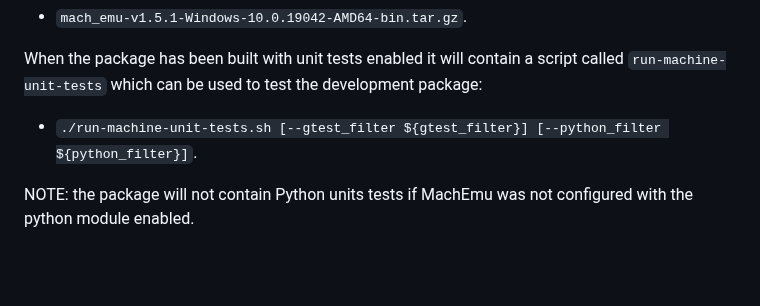
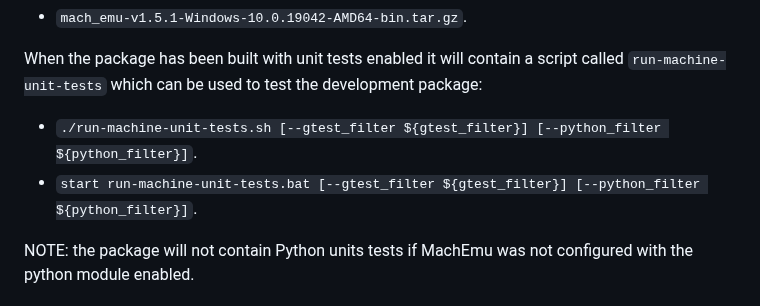
Before and after one commit to nbeddows/meen, a Markdown page: README.md, the part around the change. Rendered like a GitHub page; blank space fills up the shorter version.

Commit message:
chore: change log and minor readme updates

```diff
--- a/README.md
+++ b/README.md
@@ -162,6 +162,7 @@ The package will be located in `build/Release/Sdk/` with a name similar to the f
 
 When the package has been built with unit tests enabled it will contain a script called `run-machine-unit-tests` which can be used to test the development package:
 - `./run-machine-unit-tests.sh [--gtest_filter ${gtest_filter}] [--python_filter ${python_filter}]`.
+- `start run-machine-unit-tests.bat [--gtest_filter ${gtest_filter}] [--python_filter ${python_filter}]`.
 
 NOTE: the package will not contain Python units tests if MachEmu was not configured with the python module enabled.
 
```
Also changed, not shown: CHANGELOG.md (+4 -3 lines).
